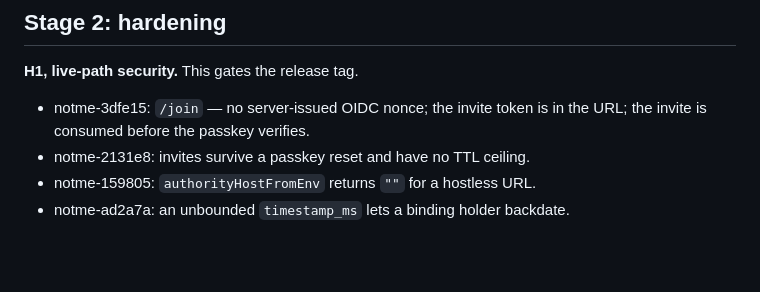
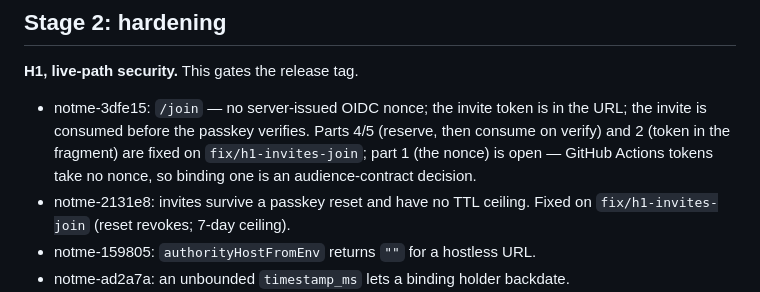
Before and after one commit to agentic-research/notme, a Markdown page: docs/REMAINING-WORK.md, the part around the change. GitHub-like rendering; blank space fills up the shorter version.

Commit message:
[notme-3dfe15] docs(threat-model): record the /join OIDC nonce (part 1) as open, and why
Parts 4/5 and 2 are fixed in the two preceding commits. Part 1 — a
server-issued nonce bound into the id_token presented to POST /join — is
not, and the reason is the issuers rather than the route: GitHub Actions'
getIDToken accepts only an audience, so a nonce could be bound only
through the audience, which is a change to the `notme.bot` audience pin in
@notme/contract; the other trusted issuer is this authority itself. No
client in this repo calls /join with an OIDC proof.

Part 4/5 already narrows the replay: an identity that is already linked is
refused (409), so a captured token can only claim an identity that has
never joined, and still needs a live invite.

Co-Authored-By: Claude Opus 5.5 <noreply@anthropic.com>
Claude-Session: https://claude.ai/code/session_01JPj1mvnB1v1LZUZWVDsux4

```diff
--- a/docs/REMAINING-WORK.md
+++ b/docs/REMAINING-WORK.md
@@ -66,8 +66,12 @@ to publish the tag.
 
 **H1, live-path security.** This gates the release tag.
 - notme-3dfe15: `/join` — no server-issued OIDC nonce; the invite token is in
-  the URL; the invite is consumed before the passkey verifies.
+  the URL; the invite is consumed before the passkey verifies. Parts 4/5
+  (reserve, then consume on verify) and 2 (token in the fragment) are fixed
+  on `fix/h1-invites-join`; part 1 (the nonce) is open — GitHub Actions
+  tokens take no nonce, so binding one is an audience-contract decision.
 - notme-2131e8: invites survive a passkey reset and have no TTL ceiling.
+  Fixed on `fix/h1-invites-join` (reset revokes; 7-day ceiling).
 - notme-159805: `authorityHostFromEnv` returns `""` for a hostless URL.
 - notme-ad2a7a: an unbounded `timestamp_ms` lets a binding holder backdate.
 - notme-c9fc8c: renewal binding v2 doesn't commit to the enrollment, and
```
Also changed, not shown: worker/THREAT_MODEL.md (+1 -0 lines).
